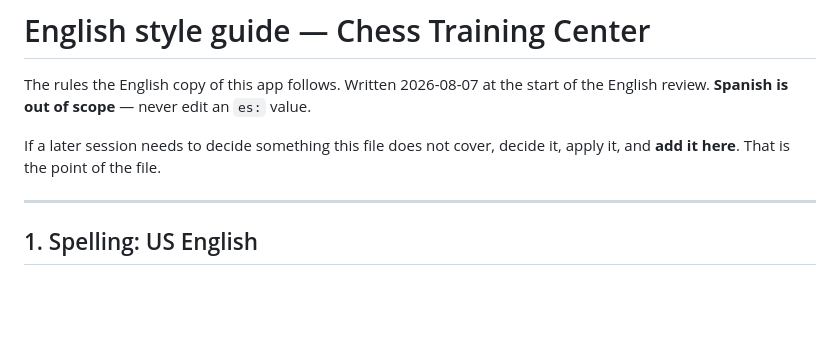
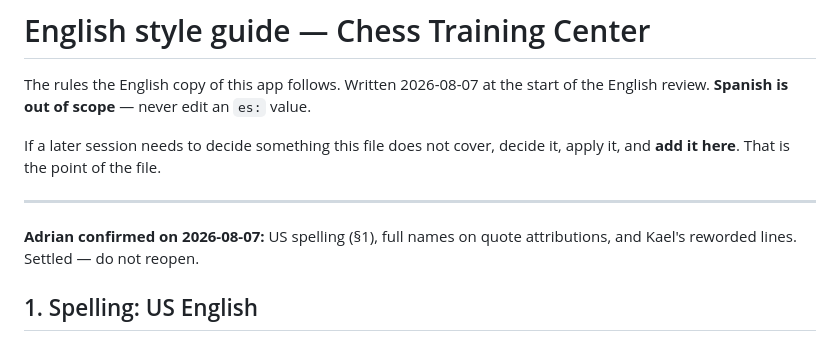
Before and after one commit to adrianfuentesmanrique-pixel/chess-app, a Markdown page: docs/STYLE-EN.md, the part around the change. Drawn GitHub-style; blank space fills up the shorter version.

Commit message:
docs: record Adrian's sign-off on the English style decisions
US spelling, full-name quote attributions and Kael's reworded lines are
approved. Noted at the top of the style guide so later batches do not
re-litigate them.

Co-Authored-By: Claude Opus 5 <noreply@anthropic.com>

```diff
--- a/docs/STYLE-EN.md
+++ b/docs/STYLE-EN.md
@@ -7,6 +7,9 @@ If a later session needs to decide something this file does not cover, decide
 it, apply it, and **add it here**. That is the point of the file.
 
 ---
+
+**Adrian confirmed on 2026-08-07:** US spelling (§1), full names on quote
+attributions, and Kael's reworded lines. Settled — do not reopen.
 
 ## 1. Spelling: US English
 
```
